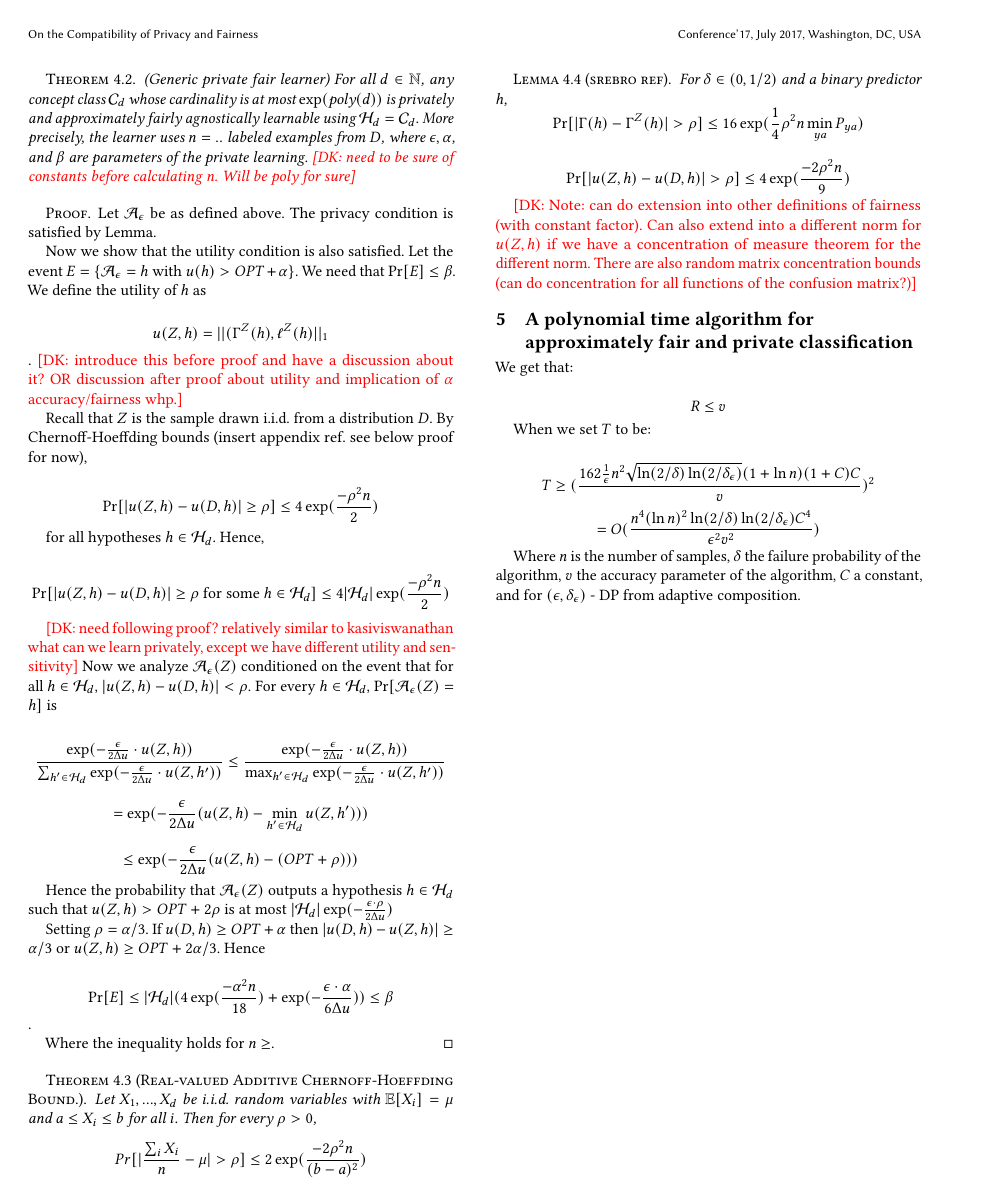
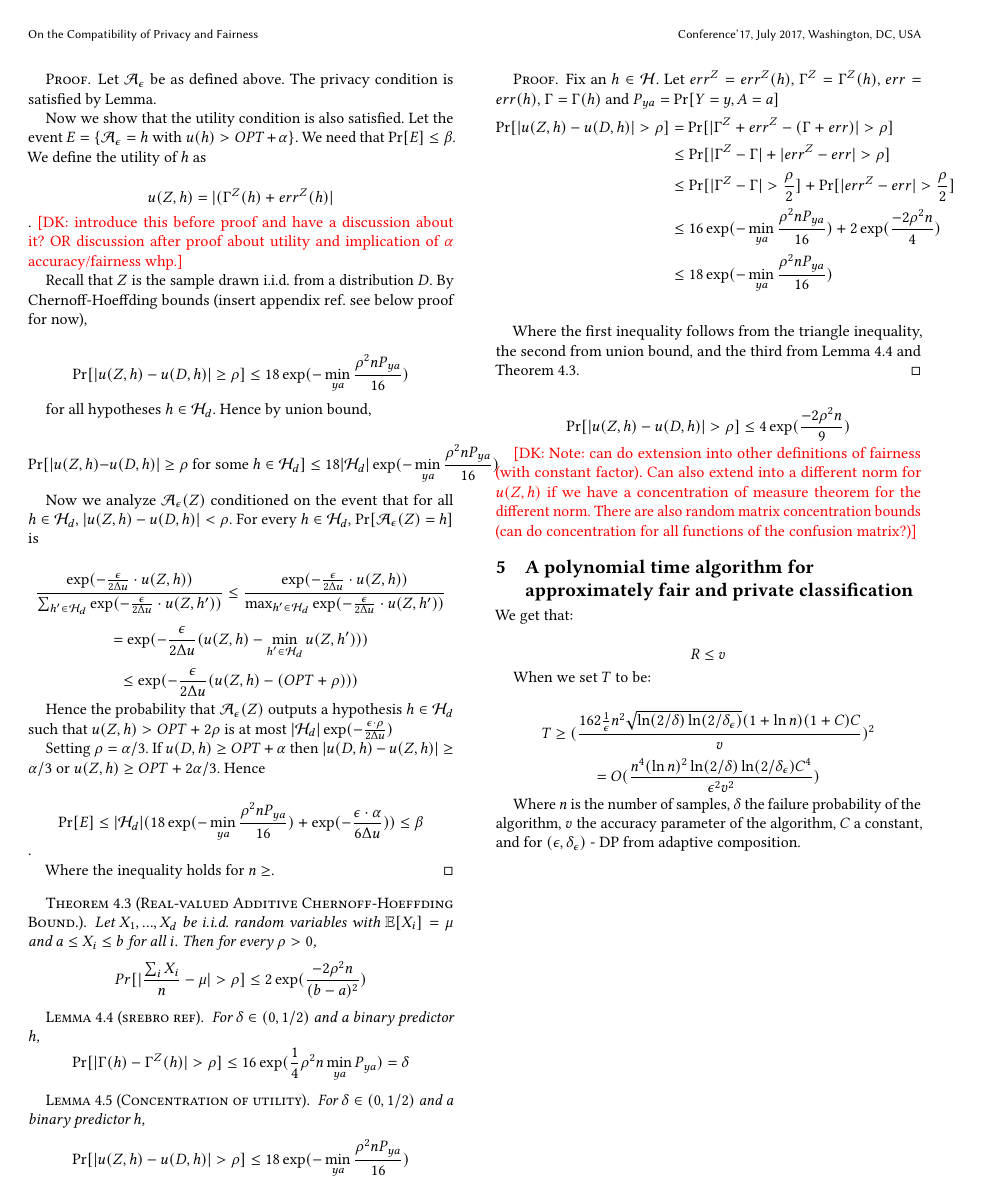
Before and after one commit to varungupt-a/fairly-private, a LaTeX paper (main.tex, which reads approx.tex): page 5 of 6. Compiled offline with pdfLaTeX.

Commit message:
finished approx modulo sensitivity

```diff
--- a/approx.tex
+++ b/approx.tex
@@ -42,7 +42,6 @@ mechanism does not necessarily yield a polynomial time algorithm.
 	agnostically learnable using $\H_d = \cC_d$. More precisely, the
 	learner uses $n = ..$ labeled examples from $D$, where $\eps,
 	\alpha$, and $\beta$ are parameters of the private learning.
-  \dk {need to be sure of constants before calculating n. Will be poly for sure}
 \end{theorem}
 
 \begin{proof}
@@ -53,21 +52,19 @@ mechanism does not necessarily yield a polynomial time algorithm.
 	event $E = \{\A_{\eps} = h \text{ with } u(h) > OPT + \alpha\}$. We
 	need that $\Pr[E] \leq \beta$. We define the utility of $h$ as
 
-	$$u(Z,h) = ||(\Gamma^Z(h), \ell^Z(h)||_{1}$$.
+	$$u(Z,h) = |(\Gamma^Z(h) + err^Z(h)|$$.
 	\dk {introduce this before proof and have a discussion about it? OR discussion after proof about utility and implication of $\alpha$ accuracy/fairness whp.}
 
 	Recall that $Z$ is the sample drawn i.i.d. from a distribution $D$.
 	By Chernoff-Hoeffding bounds (insert appendix ref. see below proof
 	for now),
 
-	$$\Pr[|u(Z,h) - u(D,h)| \geq \rho] \leq 4\exp(\frac{-\rho^2n}{2})$$
+	$$\Pr[|u(Z,h) - u(D,h)| \geq \rho] \leq 18\exp(-\min_{ya}{\frac{\rho^2 n P_{ya}}{16}})$$
 
-	for all hypotheses $h \in \H_d$. Hence,
+	for all hypotheses $h \in \H_d$. Hence by union bound,
 
-	$$\Pr[|u(Z,h) - u(D,h)| \geq \rho \text{ for some } h \in \H_d] \leq 4|\H_d|\exp(\frac{-\rho^2n}{2})$$
+	$$\Pr[|u(Z,h) - u(D,h)| \geq \rho \text{ for some } h \in \H_d] \leq 18|\H_d|\exp(-\min_{ya}{\frac{\rho^2 n P_{ya}}{16}})$$
 
-	\dk{need following proof? relatively similar to kasiviswanathan what
-  can we learn privately, except we have different utility and sensitivity}
 	Now we analyze $\A_\eps(Z)$ conditioned on the event that for all
 	$h\in \H_d$, $|u(Z,h) - u(D,h)| < \rho$. For every $h \in \H_d$, $\Pr[\A_\eps(Z) = h]$ is
 
@@ -86,7 +83,7 @@ mechanism does not necessarily yield a polynomial time algorithm.
 	$|u(D,h) - u(Z,h)| \geq \alpha/3$ or $u(Z,h) \geq OPT + 2\alpha/3$.
 	Hence
 
-	$$\Pr[E] \leq |\H_d|(4\exp(\frac{-\alpha^2n}{18}) + \exp(-\frac{\eps\cdot\alpha}{6\Delta u})) \leq \beta$$.
+	$$\Pr[E] \leq |\H_d|(18\exp(-\min_{ya}{\frac{\rho^2 n P_{ya}}{16}}) + \exp(-\frac{\eps\cdot\alpha}{6\Delta u})) \leq \beta$$.
 
 	Where the inequality holds for $n \geq $.
 \end{proof}
@@ -98,8 +95,26 @@ $$Pr[|\frac{\sum_i X_i}{n} - \mu| > \rho] \leq 2\exp(\frac{-2\rho^2n}{(b-a)^2})$
 \begin{lemma}[srebro ref]
 	For $\delta \in (0,1/2)$ and a binary predictor $h$,
 	$$\Pr[|\Gamma(h) - \Gamma^Z(h)|>\rho ] \leq 16 \exp(\frac{1}{4}\rho^2n
-	 \min_{ya}{P_{ya}})$$
+	\min_{ya}{P_{ya}}) = \delta$$
 \end{lemma}
+
+\begin{lemma}[Concentration of utility]
+	For $\delta \in (0,1/2)$ and a binary predictor $h$,
+	$$\Pr[|u(Z,h) - u(D,h)| > \rho] \leq 18\exp(-\min_{ya}{\frac{\rho^2 n
+			P_{ya}}{16}})$$
+\end{lemma}
+\begin{proof}
+	Fix an $h \in \H$. Let $err^Z = err^Z(h)$, $\Gamma^Z = \Gamma^Z(h)$, $err = err(h)$, $\Gamma = \Gamma(h)$ and $P_{ya} = \Pr[Y=y, A=a]$
+	\begin{align*}
+	\Pr[|u(Z,h) - u(D,h)| > \rho] & = \Pr[|\Gamma^Z + err^Z - (\Gamma +err) | > \rho]\\
+	&\leq \Pr[|\Gamma^Z - \Gamma|  + |err^Z - err| > \rho]\\
+	&\leq \Pr[|\Gamma^Z - \Gamma|> \frac{\rho}{2}]  + \Pr[|err^Z - err| > \frac{\rho}{2}]\\
+	&\leq 16\exp(-\min_{ya}{\frac{\rho^2 n P_{ya}}{16}}) + 2\exp(\frac{-2\rho^2n}{4})\\
+	&\leq 18\exp(-\min_{ya}{\frac{\rho^2 n P_{ya}}{16}})\\
+	\end{align*}
+
+	Where the first inequality follows from the triangle inequality, the second from union bound, and the third from Lemma 4.4 and Theorem 4.3.
+\end{proof}
 
 $$\Pr[|u(Z,h) - u(D,h)| > \rho] \leq 4\exp(\frac{-2\rho^2n}{9})$$
 
```
Also changed, not shown: main.pdf (deleted), approx.tex (6 more changed lines). Lines whose indentation alone changed are shown as unchanged.
